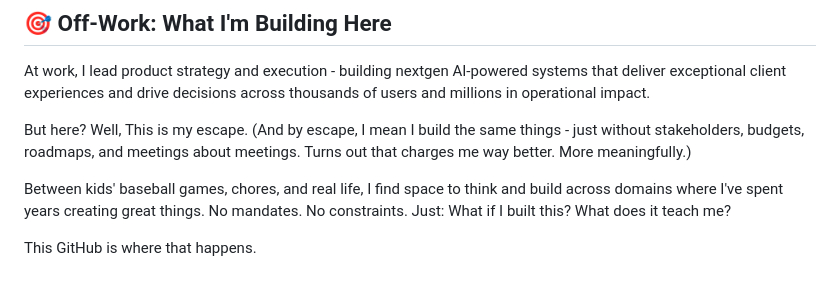
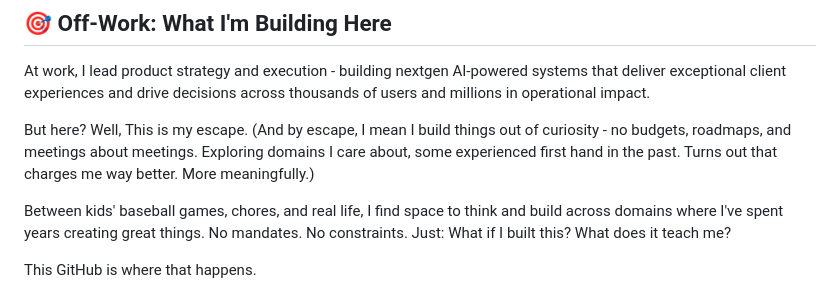
Before and after one commit to pdutta25/pdutta25, a Markdown page: README.md, the part around the change. Rendered like a GitHub page.

Commit message:
Revise personal project description in README
Updated the description of personal projects to emphasize curiosity and exploration.

```diff
--- a/README.md
+++ b/README.md
@@ -7,7 +7,7 @@
 At work, I lead product strategy and execution - building nextgen AI-powered systems that deliver exceptional client experiences and drive decisions across thousands of users and millions in operational impact.
 
 But here?
-Well, This is my escape. (And by escape, I mean I build the same things - just without stakeholders, budgets, roadmaps, and meetings about meetings. Turns out that charges me way better. More meaningfully.)
+Well, This is my escape. (And by escape, I mean I build things out of curiosity -  no budgets, roadmaps, and meetings about meetings. Exploring domains I care about, some experienced first hand in the past. Turns out that charges me way better. More meaningfully.)
 
 Between kids' baseball games, chores, and real life, I find space to think and build across domains where I've spent years creating great things. No mandates. No constraints. Just: What if I built this? What does it teach me?
 
```
